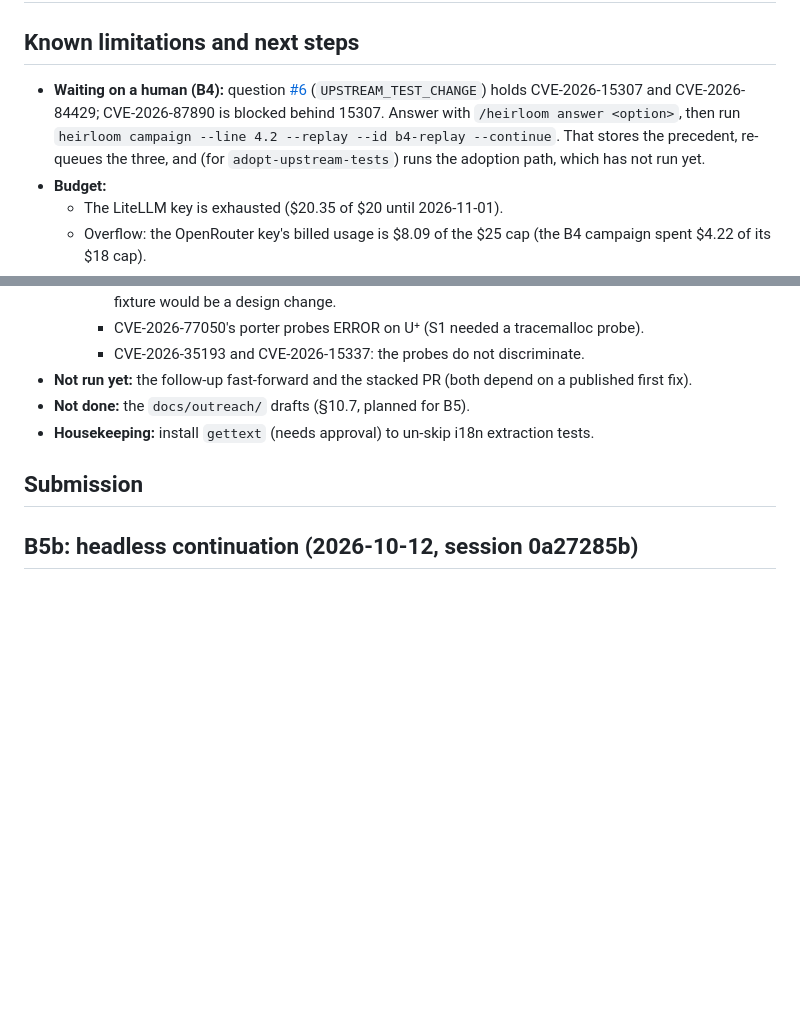
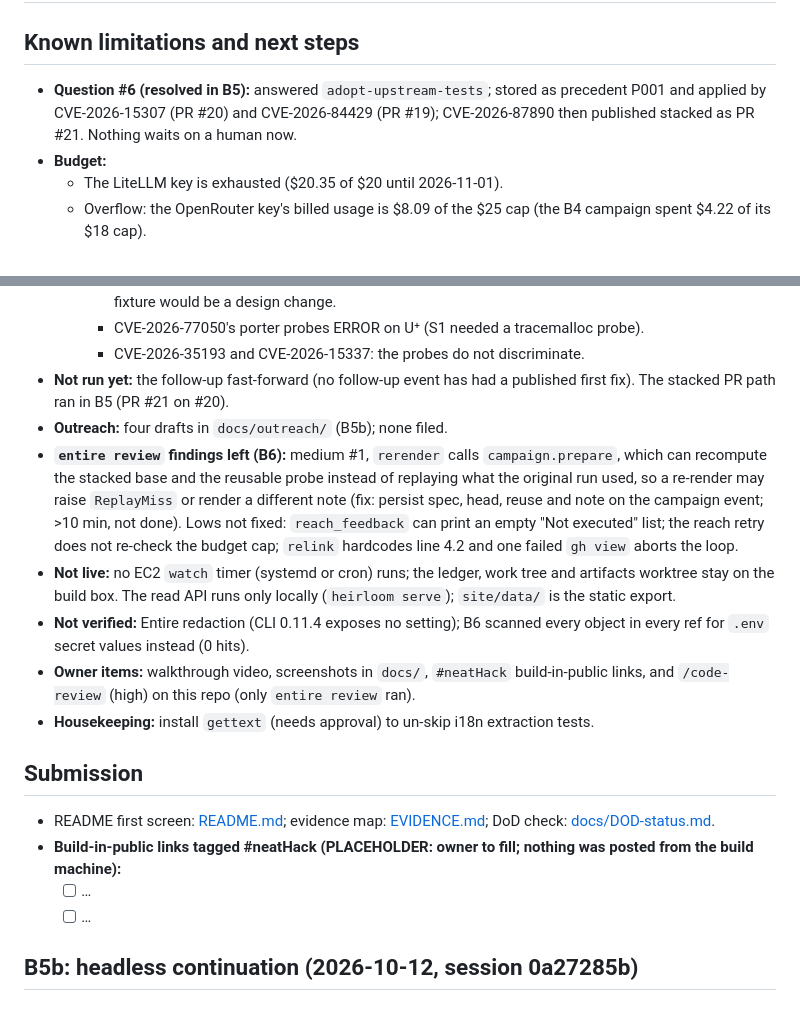
Before and after one commit to iamdflame/heirloom, a Markdown page: hackathon.md, 2 parts joined by grey strips. GitHub-like rendering; blank space fills up the shorter version.

```diff
--- a/hackathon.md
+++ b/hackathon.md
@@ -351,7 +351,7 @@ Session `225b7a56-c495-4dd8-b388-71381b6416ff`, started headless at 20:43 UTC. `
 
 ## Known limitations and next steps
 
-- **Waiting on a human (B4):** question [#6](https://github.com/iamdflame/heirloom/issues/6) (`UPSTREAM_TEST_CHANGE`) holds CVE-2026-15307 and CVE-2026-84429; CVE-2026-87890 is blocked behind 15307. Answer with `/heirloom answer <option>`, then run `heirloom campaign --line 4.2 --replay --id b4-replay --continue`. That stores the precedent, re-queues the three, and (for `adopt-upstream-tests`) runs the adoption path, which has not run yet.
+- **Question #6 (resolved in B5):** answered `adopt-upstream-tests`; stored as precedent P001 and applied by CVE-2026-15307 (PR #20) and CVE-2026-84429 (PR #19); CVE-2026-87890 then published stacked as PR #21. Nothing waits on a human now.
 - **Budget:**
   - The LiteLLM key is exhausted ($20.35 of $20 until 2026-11-01).
   - Overflow: the OpenRouter key's billed usage is $8.09 of the $25 cap (the B4 campaign spent $4.22 of its $18 cap).
@@ -369,11 +369,20 @@ Session `225b7a56-c495-4dd8-b388-71381b6416ff`, started headless at 20:43 UTC. `
     - CVE-2026-7666's fix is in the SMTP backend, and probes may not open sockets; a local SMTP fixture would be a design change.
     - CVE-2026-77050's porter probes ERROR on U⁺ (S1 needed a tracemalloc probe).
     - CVE-2026-35193 and CVE-2026-15337: the probes do not discriminate.
-- **Not run yet:** the follow-up fast-forward and the stacked PR (both depend on a published first fix).
-- **Not done:** the `docs/outreach/` drafts (§10.7, planned for B5).
+- **Not run yet:** the follow-up fast-forward (no follow-up event has had a published first fix). The stacked PR path ran in B5 (PR #21 on #20).
+- **Outreach:** four drafts in `docs/outreach/` (B5b); none filed.
+- **`entire review` findings left (B6):** medium #1, `rerender` calls `campaign.prepare`, which can recompute the stacked base and the reusable probe instead of replaying what the original run used, so a re-render may raise `ReplayMiss` or render a different note (fix: persist spec, head, reuse and note on the campaign event; >10 min, not done). Lows not fixed: `reach_feedback` can print an empty "Not executed" list; the reach retry does not re-check the budget cap; `relink` hardcodes line 4.2 and one failed `gh view` aborts the loop.
+- **Not live:** no EC2 `watch` timer (systemd or cron) runs; the ledger, work tree and artifacts worktree stay on the build box. The read API runs only locally (`heirloom serve`); `site/data/` is the static export.
+- **Not verified:** Entire redaction (CLI 0.11.4 exposes no setting); B6 scanned every object in every ref for `.env` secret values instead (0 hits).
+- **Owner items:** walkthrough video, screenshots in `docs/`, `#neatHack` build-in-public links, and `/code-review` (high) on this repo (only `entire review` ran).
 - **Housekeeping:** install `gettext` (needs approval) to un-skip i18n extraction tests.
 
 ## Submission
+
+- README first screen: [README.md](README.md); evidence map: [EVIDENCE.md](EVIDENCE.md); DoD check: [docs/DOD-status.md](docs/DOD-status.md).
+- **Build-in-public links tagged #neatHack (PLACEHOLDER: owner to fill; nothing was posted from the build machine):**
+  - [ ] …
+  - [ ] …
 
 ## B5b: headless continuation (2026-10-12, session 0a27285b)
 
```
Also changed, not shown: other parts of hackathon.md (+26 -0 lines).
